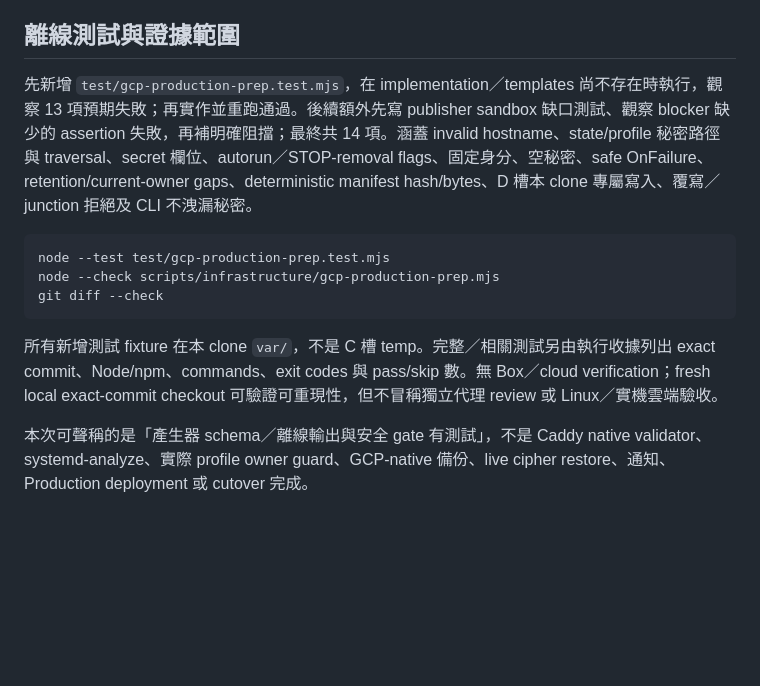
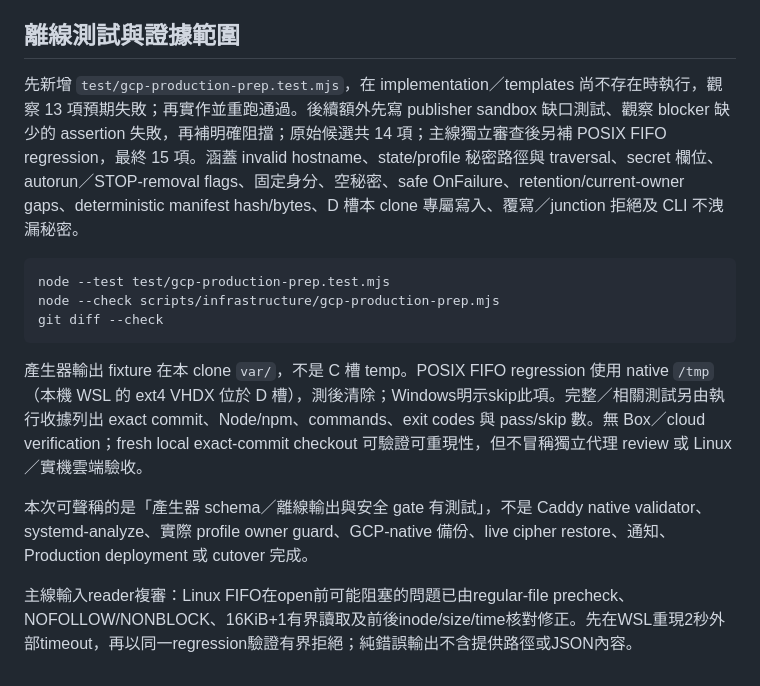
Before and after one commit to NullOkami47/hsr_currency_war_transfer, a Markdown page: docs/infrastructure/gcp-production-preparation.md, the part around the change. Drawn GitHub-style; blank space fills up the shorter version.

Commit message:
Clarify native filesystem and bounded input verification evidence

````diff
--- a/docs/infrastructure/gcp-production-preparation.md
+++ b/docs/infrastructure/gcp-production-preparation.md
@@ -131,7 +131,7 @@ GCP daily timer 在 VM 上，不依賴 Windows PC；**VM 停止時 timer 也不
 
 ## 離線測試與證據範圍
 
-先新增 `test/gcp-production-prep.test.mjs`，在 implementation／templates 尚不存在時執行，觀察 13 項預期失敗；再實作並重跑通過。後續額外先寫 publisher sandbox 缺口測試、觀察 blocker 缺少的 assertion 失敗，再補明確阻擋；最終共 14 項。涵蓋 invalid hostname、state/profile 秘密路徑與 traversal、secret 欄位、autorun／STOP-removal flags、固定身分、空秘密、safe OnFailure、retention/current-owner gaps、deterministic manifest hash/bytes、D 槽本 clone 專屬寫入、覆寫／junction 拒絕及 CLI 不洩漏秘密。
+先新增 `test/gcp-production-prep.test.mjs`，在 implementation／templates 尚不存在時執行，觀察 13 項預期失敗；再實作並重跑通過。後續額外先寫 publisher sandbox 缺口測試、觀察 blocker 缺少的 assertion 失敗，再補明確阻擋；原始候選共 14 項；主線獨立審查後另補 POSIX FIFO regression，最終 15 項。涵蓋 invalid hostname、state/profile 秘密路徑與 traversal、secret 欄位、autorun／STOP-removal flags、固定身分、空秘密、safe OnFailure、retention/current-owner gaps、deterministic manifest hash/bytes、D 槽本 clone 專屬寫入、覆寫／junction 拒絕及 CLI 不洩漏秘密。
 
 ```powershell
 node --test test/gcp-production-prep.test.mjs
@@ -139,6 +139,8 @@ node --check scripts/infrastructure/gcp-production-prep.mjs
 git diff --check
 ```
 
-所有新增測試 fixture 在本 clone `var/`，不是 C 槽 temp。完整／相關測試另由執行收據列出 exact commit、Node/npm、commands、exit codes 與 pass/skip 數。無 Box／cloud verification；fresh local exact-commit checkout 可驗證可重現性，但不冒稱獨立代理 review 或 Linux／實機雲端驗收。
+產生器輸出 fixture 在本 clone `var/`，不是 C 槽 temp。POSIX FIFO regression 使用 native `/tmp`（本機 WSL 的 ext4 VHDX 位於 D 槽），測後清除；Windows明示skip此項。完整／相關測試另由執行收據列出 exact commit、Node/npm、commands、exit codes 與 pass/skip 數。無 Box／cloud verification；fresh local exact-commit checkout 可驗證可重現性，但不冒稱獨立代理 review 或 Linux／實機雲端驗收。
 
 本次可聲稱的是「產生器 schema／離線輸出與安全 gate 有測試」，不是 Caddy native validator、systemd-analyze、實際 profile owner guard、GCP-native 備份、live cipher restore、通知、Production deployment 或 cutover 完成。
+
+主線輸入reader複審：Linux FIFO在open前可能阻塞的問題已由regular-file precheck、NOFOLLOW/NONBLOCK、16KiB+1有界讀取及前後inode/size/time核對修正。先在WSL重現2秒外部timeout，再以同一regression驗證有界拒絕；純錯誤輸出不含提供路徑或JSON內容。
````
